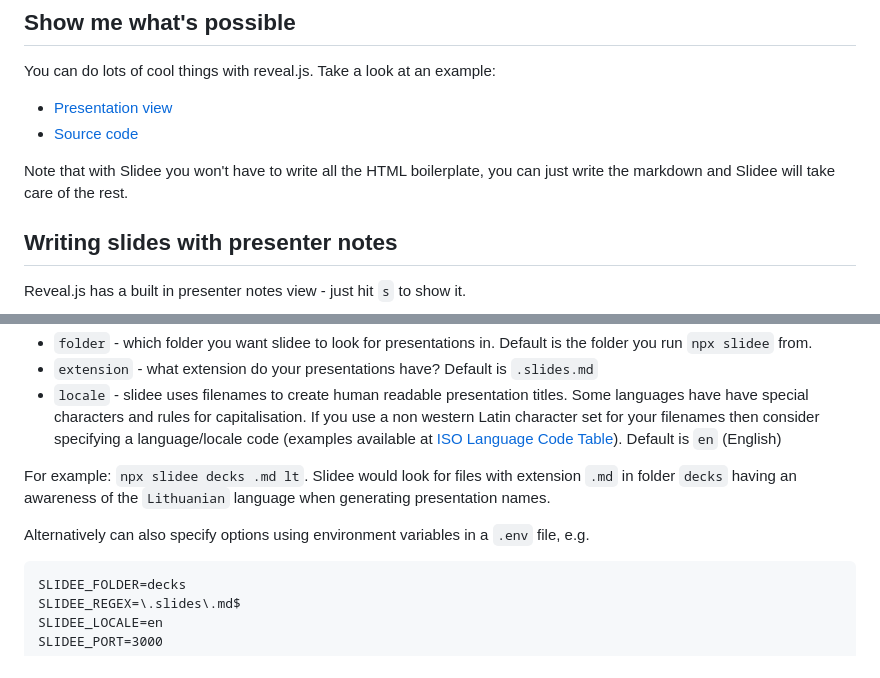
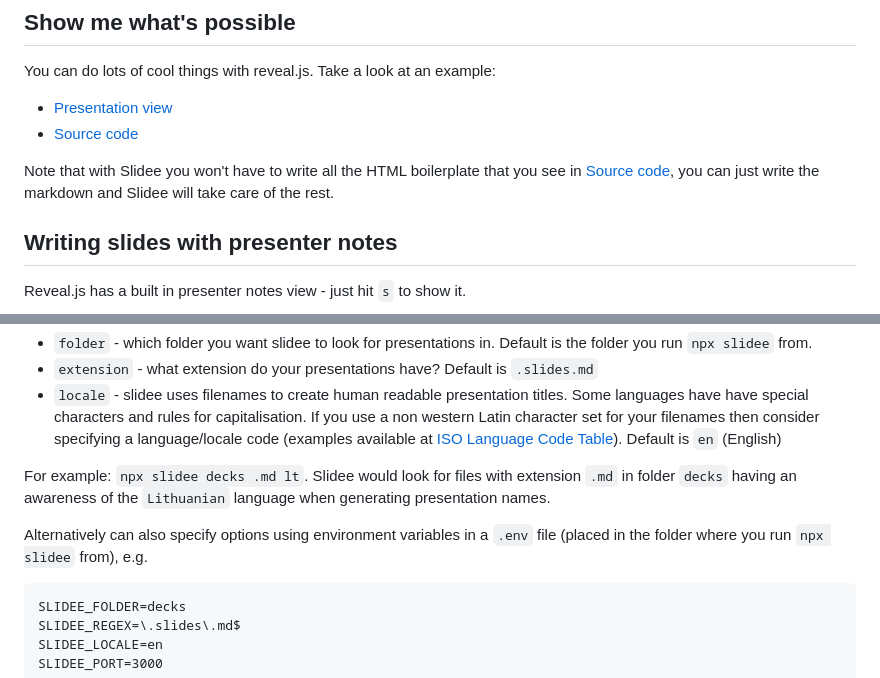
Before and after one commit to mklilley/slidee, a Markdown page: README.md, 2 parts joined by grey strips. GitHub-like rendering.

````diff
--- a/README.md
+++ b/README.md
@@ -24,7 +24,7 @@ You can do lots of cool things with reveal.js. Take a look at an example:
 - [Presentation view](https://mklilley.github.io/slidee/examples/)
 - [Source code](https://github.com/mklilley/slidee/blob/main/examples/index.html)
 
-Note that with Slidee you won't have to write all the HTML boilerplate, you can just write the markdown and Slidee will take care of the rest.
+Note that with Slidee you won't have to write all the HTML boilerplate that you see in [Source code](https://github.com/mklilley/slidee/blob/main/examples/index.html), you can just write the markdown and Slidee will take care of the rest.
 
 
 ## Writing slides with presenter notes
@@ -95,7 +95,7 @@ You can run slidee with arguments. To use the defaults for any argument use the
 
 For example: `npx slidee decks .md lt`. Slidee would look for files with extension `.md` in folder `decks` having an awareness of the `Lithuanian` language when generating presentation names.
 
-Alternatively can also specify options using environment variables in a `.env` file, e.g.
+Alternatively can also specify options using environment variables in a `.env` file (placed in the folder where you run `npx slidee` from), e.g.
 ```
 SLIDEE_FOLDER=decks
 SLIDEE_REGEX=\.slides\.md$
````
